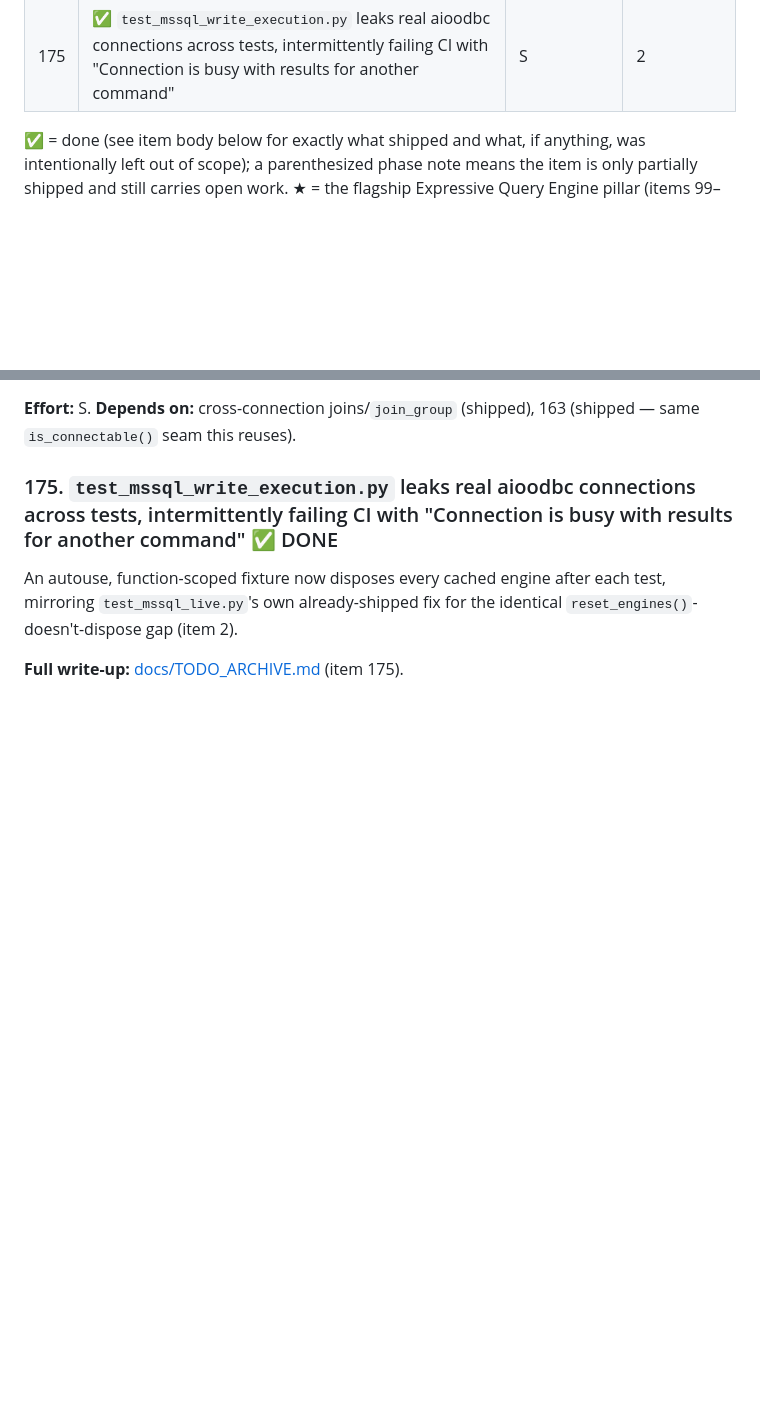
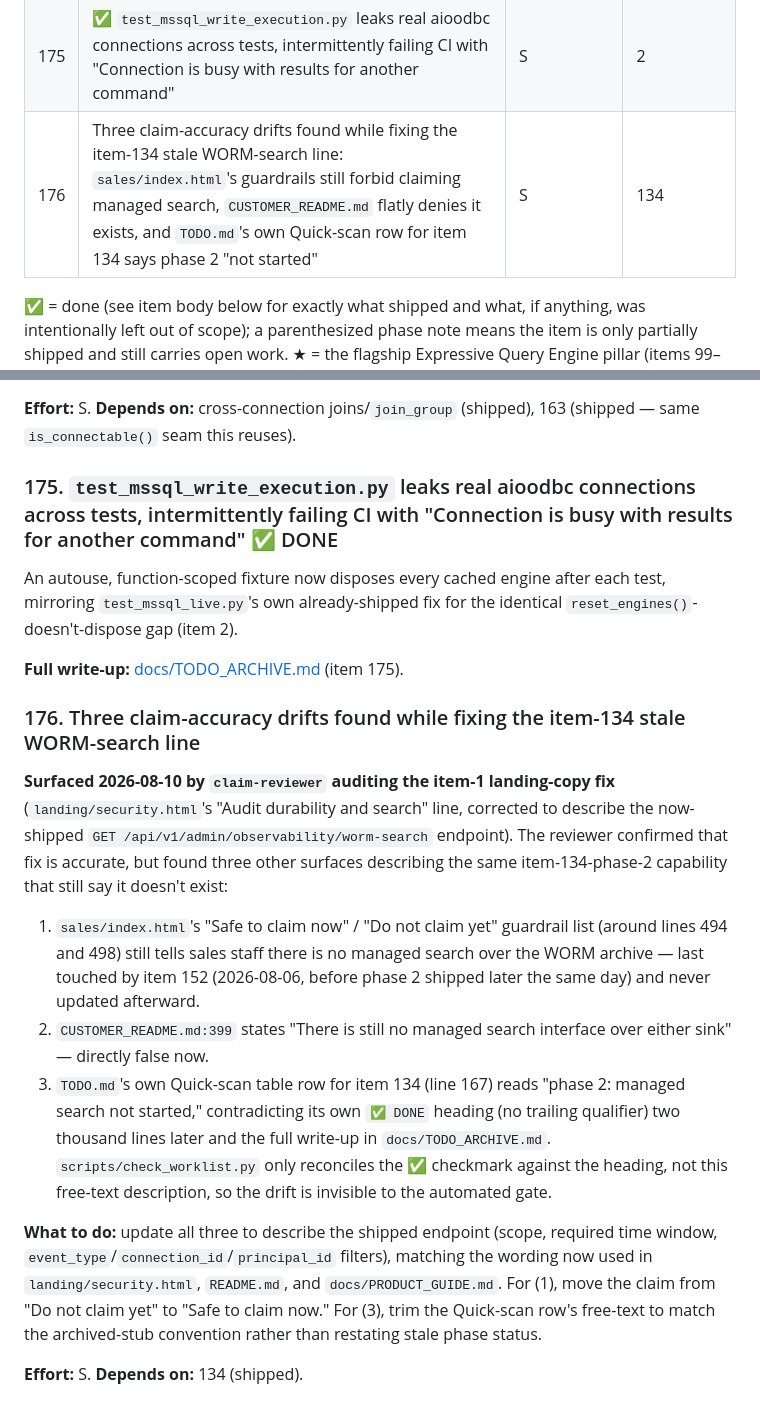
Before and after one commit to AmitNakash95/querygate, a Markdown page: TODO.md, 2 parts joined by grey strips. Drawn GitHub-style; blank space fills up the shorter version.

Commit message:
Fix stale WORM-search claim in landing/security.html
Item 134 phase 2 shipped GET /api/v1/admin/observability/worm-search;
the security page still said managed search wasn't provided. File item
176 for the same stale claim found lingering in sales/index.html,
CUSTOMER_README.md, and TODO.md's own Quick-scan row.

```diff
--- a/TODO.md
+++ b/TODO.md
@@ -206,6 +206,7 @@ order-of-magnitude, not commitments.
 | 173 | Cross-connection connection-resolution is unmemoized per join, redone on every call site that self-derives | S | 160 |
 | 174 | A cross-connection join's secondary-connection schema qualifier is a hardcoded MSSQL `.dbo` idiom, with no dialect dispatch | S | 163 |
 | 175 | ✅ `test_mssql_write_execution.py` leaks real aioodbc connections across tests, intermittently failing CI with "Connection is busy with results for another command" | S | 2 |
+| 176 | Three claim-accuracy drifts found while fixing the item-134 stale WORM-search line: `sales/index.html`'s guardrails still forbid claiming managed search, `CUSTOMER_README.md` flatly denies it exists, and `TODO.md`'s own Quick-scan row for item 134 says phase 2 "not started" | S | 134 |
 
 ✅ = done (see item body below for exactly what shipped and what, if
 anything, was intentionally left out of scope); a parenthesized phase note
@@ -2829,3 +2830,35 @@ each test, mirroring `test_mssql_live.py`'s own already-shipped fix for the
 identical `reset_engines()`-doesn't-dispose gap (item 2).
 
 **Full write-up:** [docs/TODO_ARCHIVE.md](docs/TODO_ARCHIVE.md) (item 175).
+
+### 176. Three claim-accuracy drifts found while fixing the item-134 stale WORM-search line
+
+**Surfaced 2026-08-10 by `claim-reviewer` auditing the item-1 landing-copy fix**
+(`landing/security.html`'s "Audit durability and search" line, corrected to
+describe the now-shipped `GET /api/v1/admin/observability/worm-search`
+endpoint). The reviewer confirmed that fix is accurate, but found three other
+surfaces describing the same item-134-phase-2 capability that still say it
+doesn't exist:
+
+1. `sales/index.html`'s "Safe to claim now" / "Do not claim yet" guardrail
+   list (around lines 494 and 498) still tells sales staff there is no
+   managed search over the WORM archive — last touched by item 152
+   (2026-08-06, before phase 2 shipped later the same day) and never updated
+   afterward.
+2. `CUSTOMER_README.md:399` states "There is still no managed search
+   interface over either sink" — directly false now.
+3. `TODO.md`'s own Quick-scan table row for item 134 (line 167) reads "phase
+   2: managed search not started," contradicting its own `✅ DONE` heading
+   (no trailing qualifier) two thousand lines later and the full write-up in
+   `docs/TODO_ARCHIVE.md`. `scripts/check_worklist.py` only reconciles the
+   ✅ checkmark against the heading, not this free-text description, so the
+   drift is invisible to the automated gate.
+
+**What to do:** update all three to describe the shipped endpoint (scope,
+required time window, `event_type`/`connection_id`/`principal_id` filters),
+matching the wording now used in `landing/security.html`, `README.md`, and
+`docs/PRODUCT_GUIDE.md`. For (1), move the claim from "Do not claim yet" to
+"Safe to claim now." For (3), trim the Quick-scan row's free-text to match
+the archived-stub convention rather than restating stale phase status.
+
+**Effort:** S. **Depends on:** 134 (shipped).
```
